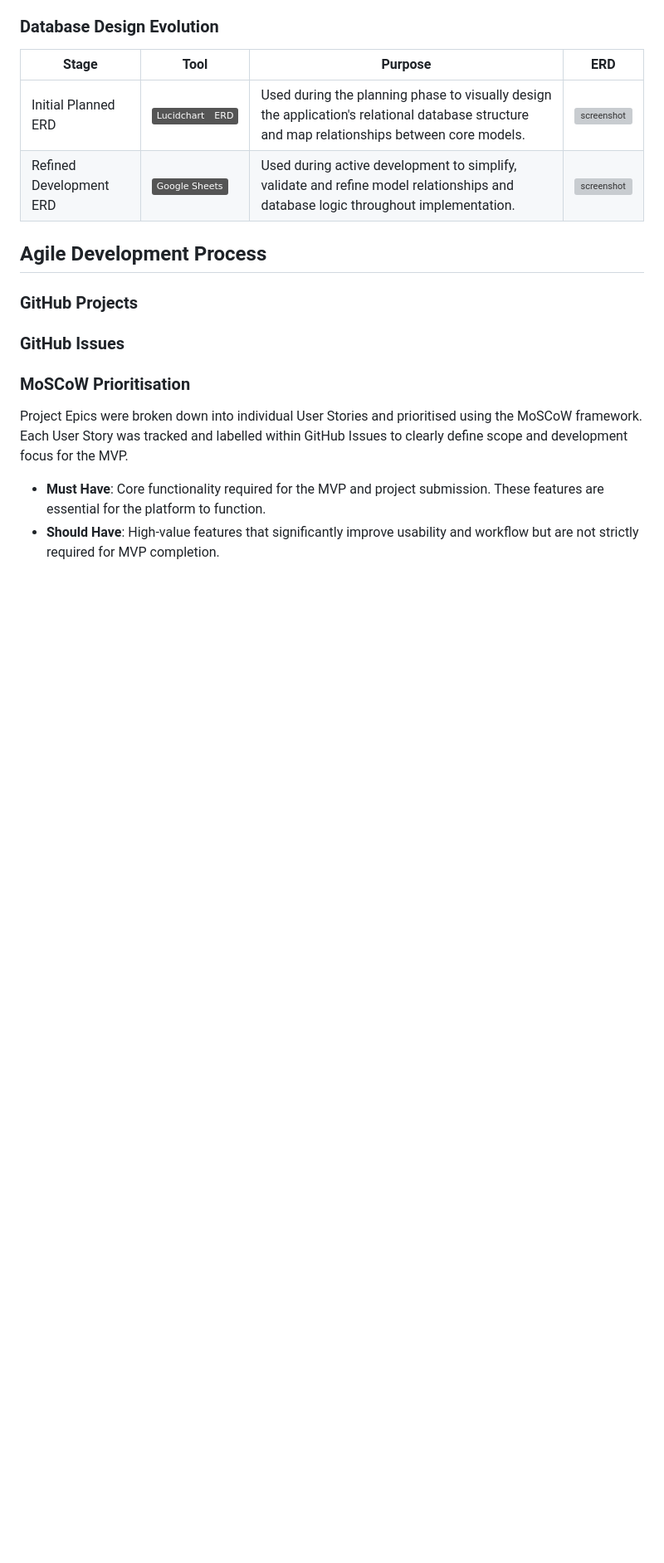
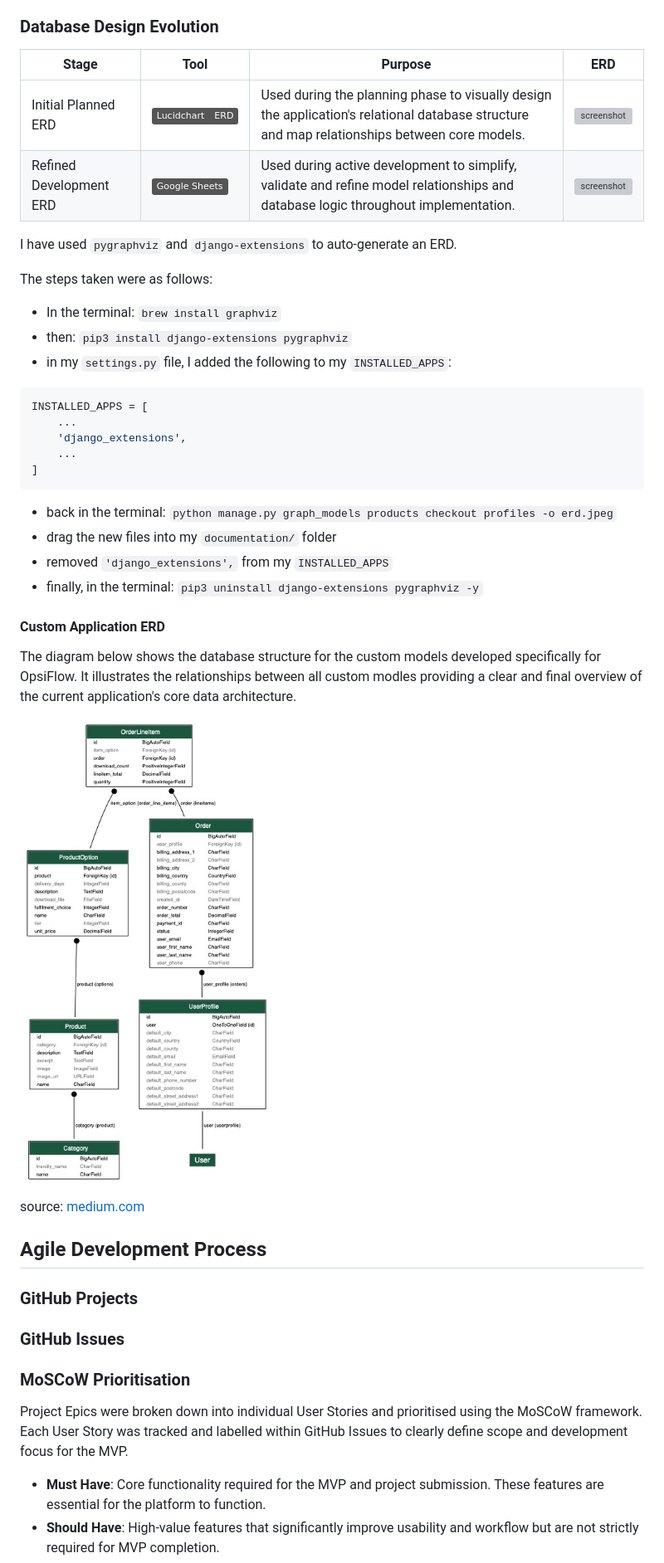
Before and after one commit to Karla-Stein/opsiflow, a Markdown page: README.md, the part around the change. Shown at 83% size. Rendered like a GitHub page; pictures changed too: documentation/erd/custom-erd.jpeg (added); badges without logos; blank space fills up the shorter version; grey boxes are pictures that could not be loaded.

Commit message:
Add database diagram to README

````diff
--- a/README.md
+++ b/README.md
@@ -281,6 +281,36 @@ Using both tools allowed the database design to remain visually organised while
 | --- | --- | --- | --- |
 | Initial Planned ERD | [![Lucidchart](https://img.shields.io/badge/Lucidchart-ERD-grey?logo=lucid&logoColor=orange)](https://lucid.app/) | Used during the planning phase to visually design the application's relational database structure and map relationships between core models. | ![screenshot](documentation/erd/erd-lucid.jpeg) |
 | Refined Development ERD | [![Google%20Sheets](https://img.shields.io/badge/Google%20Sheets-grey?logo=googlesheets&logoColor=green)](https://www.google.com/sheets/about/) | Used during active development to simplify, validate and refine model relationships and database logic throughout implementation. | ![screenshot](documentation/erd/erd-sheet.jpeg) |
+
+
+I have used `pygraphviz` and `django-extensions` to auto-generate an ERD.
+
+The steps taken were as follows:
+- In the terminal: `brew install graphviz`
+- then: `pip3 install django-extensions pygraphviz`
+- in my `settings.py` file, I added the following to my `INSTALLED_APPS`:
+
+```python
+INSTALLED_APPS = [
+    ...
+    'django_extensions',
+    ...
+]
+```
+
+- back in the terminal: `python manage.py graph_models products checkout profiles -o erd.jpeg`
+- drag the new files into my `documentation/` folder
+- removed `'django_extensions',` from my `INSTALLED_APPS`
+- finally, in the terminal: `pip3 uninstall django-extensions pygraphviz -y`
+
+#### Custom Application ERD
+
+The diagram below shows the database structure for the custom models developed specifically for OpsiFlow.
+It illustrates the relationships between all custom modles providing a clear and final overview of the current application's core data architecture.
+
+![screenshot](documentation/erd/custom-erd.jpeg)
+
+source: [medium.com](https://medium.com/@yathomasi1/1-using-django-extensions-to-visualize-the-database-diagram-in-django-application-c5fa7e710e16)
 
 
 ## Agile Development Process
````
